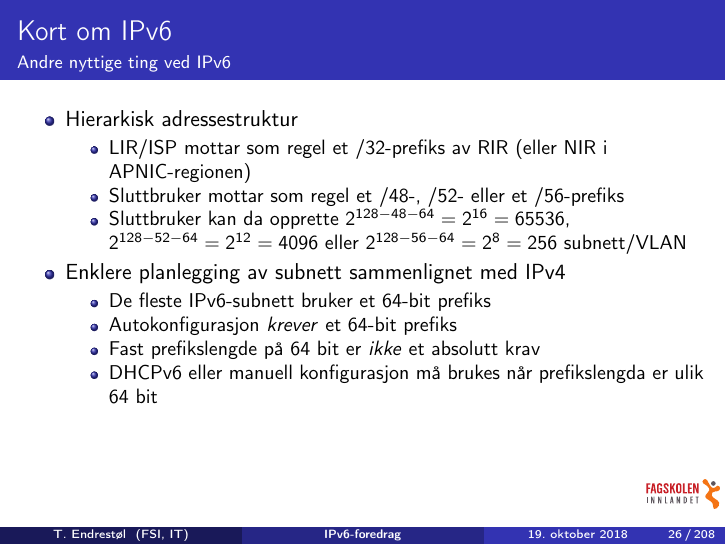
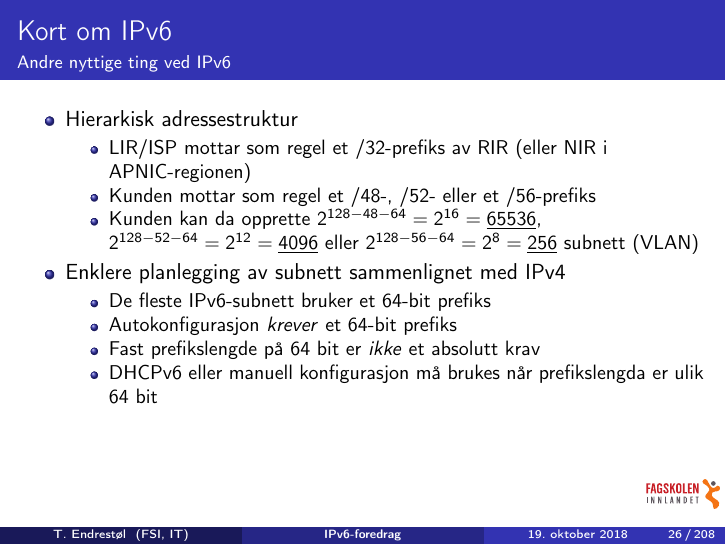
Before and after one commit to Decicus/IPv6, LaTeX slides (ipv6-foredrag.handout.tex, which reads ipv6-foredrag.tex): page 26 of 208. Compiled offline with pdfLaTeX.

Commit message:
Sluttbruker kan fort misforstås. Det er bedre å skrive kunden.

```diff
--- a/ipv6-foredrag.tex
+++ b/ipv6-foredrag.tex
@@ -471,11 +471,11 @@
   \item Hierarkisk adressestruktur
     \begin{itemize}
     \item LIR/ISP mottar som regel et /32-prefiks av RIR (eller NIR i APNIC-regionen)
-    \item Sluttbruker mottar som regel et /48-, /52- eller et
+    \item Kunden mottar som regel et /48-, /52- eller et
       /56-prefiks
-    \item Sluttbruker kan da opprette \(2^{128-48-64}=2^{16}=65536\),
-      \(2^{128-52-64}=2^{12}=4096\) eller \(2^{128-56-64}=2^8=256\)
-      subnett/VLAN
+    \item Kunden kan da opprette \(2^{128-48-64}=2^{16}=\underline{65536}\),
+      \(2^{128-52-64}=2^{12}=\underline{4096}\) eller \(2^{128-56-64}=2^8=\underline{256}\)
+      subnett (VLAN)
     \end{itemize}
   \item Enklere planlegging av subnett sammenlignet med IPv4
     \begin{itemize}
```
